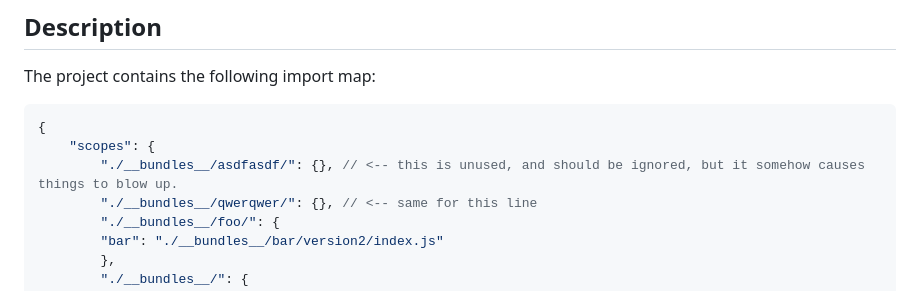
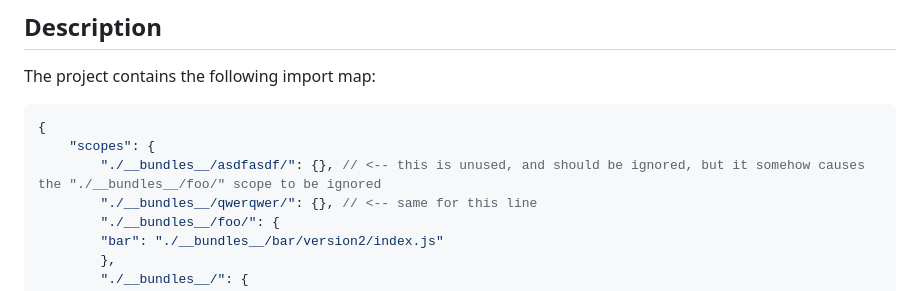
Before and after one commit to astegmaier/playground-import-maps, a Markdown page: README.md, the part around the change. Rendered like a GitHub page.

Commit message:
Clarify comments in readme.

````diff
--- a/README.md
+++ b/README.md
@@ -16,7 +16,7 @@ The project contains the following import map:
 ```json
 {
     "scopes": {
-        "./__bundles__/asdfasdf/": {}, // <-- this is unused, and should be ignored, but it somehow causes things to blow up.
+        "./__bundles__/asdfasdf/": {}, // <-- this is unused, and should be ignored, but it somehow causes the "./__bundles__/foo/" scope to be ignored
         "./__bundles__/qwerqwer/": {}, // <-- same for this line
         "./__bundles__/foo/": {
         "bar": "./__bundles__/bar/version2/index.js"
````
